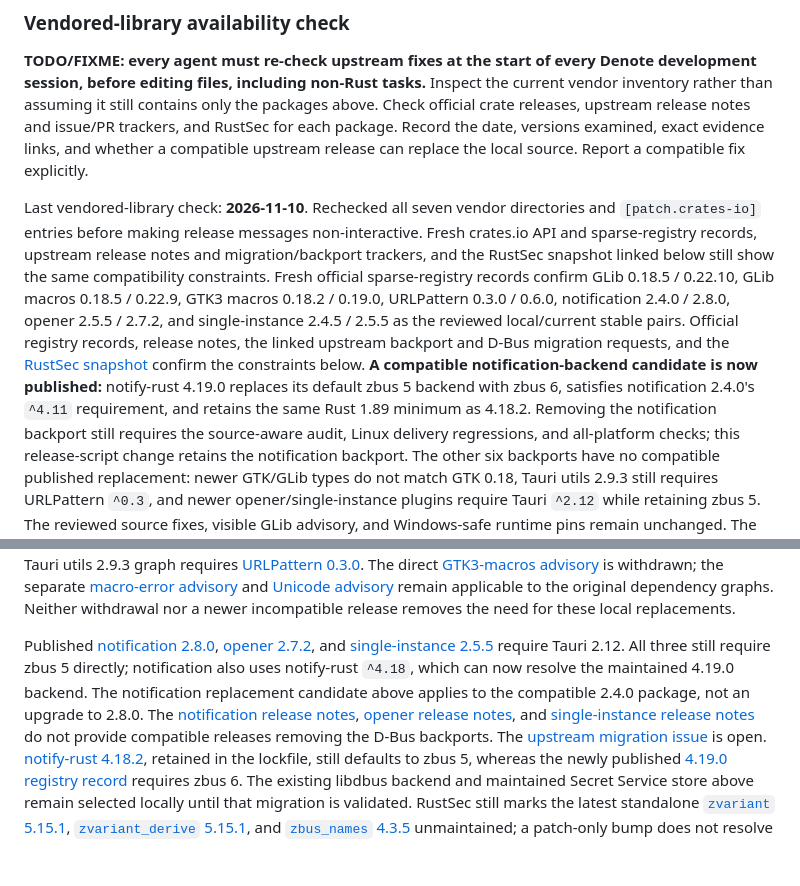
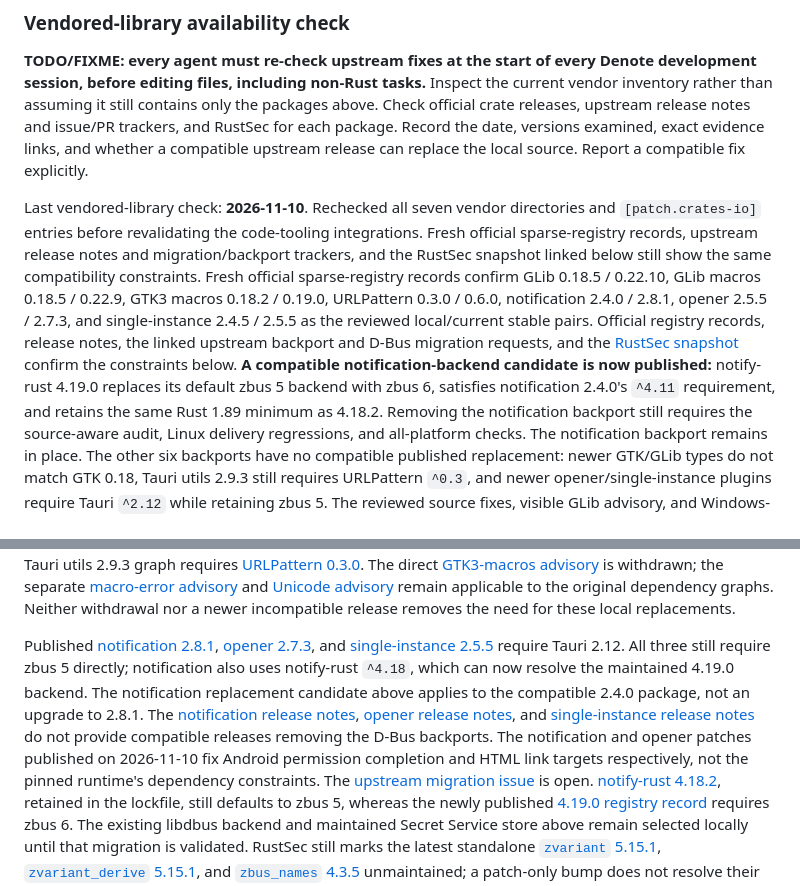
Before and after one commit to mbianchidev/denote, a Markdown page: docs/development.md, 2 parts joined by grey strips. Rendered like a GitHub page; blank space fills up the shorter version.

Commit message:
Refresh vendored-library availability evidence

```diff
--- a/docs/development.md
+++ b/docs/development.md
@@ -1748,12 +1748,12 @@ release can replace the local source. Report a compatible fix explicitly.
 
 Last vendored-library check: **2026-11-10**.
 Rechecked all seven vendor directories and `[patch.crates-io]` entries before
-making release messages non-interactive. Fresh crates.io API and sparse-registry
+revalidating the code-tooling integrations. Fresh official sparse-registry
 records, upstream release notes and migration/backport trackers, and the RustSec
 snapshot linked below still show the same compatibility constraints.
 Fresh official sparse-registry records confirm GLib 0.18.5 / 0.22.10,
 GLib macros 0.18.5 / 0.22.9, GTK3 macros 0.18.2 / 0.19.0, URLPattern
-0.3.0 / 0.6.0, notification 2.4.0 / 2.8.0, opener 2.5.5 / 2.7.2, and
+0.3.0 / 0.6.0, notification 2.4.0 / 2.8.1, opener 2.5.5 / 2.7.3, and
 single-instance 2.4.5 / 2.5.5 as the reviewed local/current stable pairs.
 Official registry records, release notes, the
 linked upstream backport and D-Bus migration requests, and the
@@ -1763,8 +1763,8 @@ is now published:** notify-rust 4.19.0 replaces its default zbus 5 backend with
 zbus 6, satisfies notification 2.4.0's `^4.11` requirement, and retains the
 same Rust 1.89 minimum as 4.18.2. Removing the notification backport still
 requires the source-aware audit, Linux delivery regressions, and all-platform
-checks; this release-script change retains the notification backport. The other six
-backports have no compatible published replacement: newer GTK/GLib types do
+checks. The notification backport remains in place. The other six backports
+have no compatible published replacement: newer GTK/GLib types do
 not match GTK 0.18, Tauri utils 2.9.3 still requires URLPattern `^0.3`, and
 newer opener/single-instance plugins require Tauri `^2.12` while retaining
 zbus 5. The reviewed
@@ -1839,18 +1839,20 @@ remain applicable to the original dependency graphs. Neither withdrawal nor
 a newer incompatible release removes the need for these local replacements.
 
 Published
-[notification 2.8.0](https://crates.io/crates/tauri-plugin-notification/2.8.0),
-[opener 2.7.2](https://crates.io/crates/tauri-plugin-opener/2.7.2), and
+[notification 2.8.1](https://crates.io/crates/tauri-plugin-notification/2.8.1),
+[opener 2.7.3](https://crates.io/crates/tauri-plugin-opener/2.7.3), and
 [single-instance 2.5.5](https://crates.io/crates/tauri-plugin-single-instance/2.5.5)
 require Tauri 2.12. All three still require zbus 5 directly; notification
 also uses notify-rust `^4.18`, which can now resolve the maintained 4.19.0 backend.
 The notification replacement candidate above applies to the compatible 2.4.0
-package, not an upgrade to 2.8.0. The
-[notification release notes](https://github.com/tauri-apps/plugins-workspace/releases/tag/notification-v2.8.0),
-[opener release notes](https://github.com/tauri-apps/plugins-workspace/releases/tag/opener-v2.7.2),
+package, not an upgrade to 2.8.1. The
+[notification release notes](https://github.com/tauri-apps/plugins-workspace/releases/tag/notification-v2.8.1),
+[opener release notes](https://github.com/tauri-apps/plugins-workspace/releases/tag/opener-v2.7.3),
 and [single-instance release notes](https://github.com/tauri-apps/plugins-workspace/releases/tag/single-instance-v2.5.5)
-do not provide compatible releases removing the D-Bus backports. The
-[upstream migration issue](https://github.com/tauri-apps/plugins-workspace/issues/3716)
+do not provide compatible releases removing the D-Bus backports. The notification
+and opener patches published on 2026-11-10 fix Android permission completion and
+HTML link targets respectively, not the pinned runtime's dependency constraints.
+The [upstream migration issue](https://github.com/tauri-apps/plugins-workspace/issues/3716)
 is open. [notify-rust 4.18.2](https://crates.io/crates/notify-rust/4.18.2),
 retained in the lockfile, still defaults to zbus 5, whereas the newly published
 [4.19.0 registry record](https://index.crates.io/no/ti/notify-rust) requires
```
